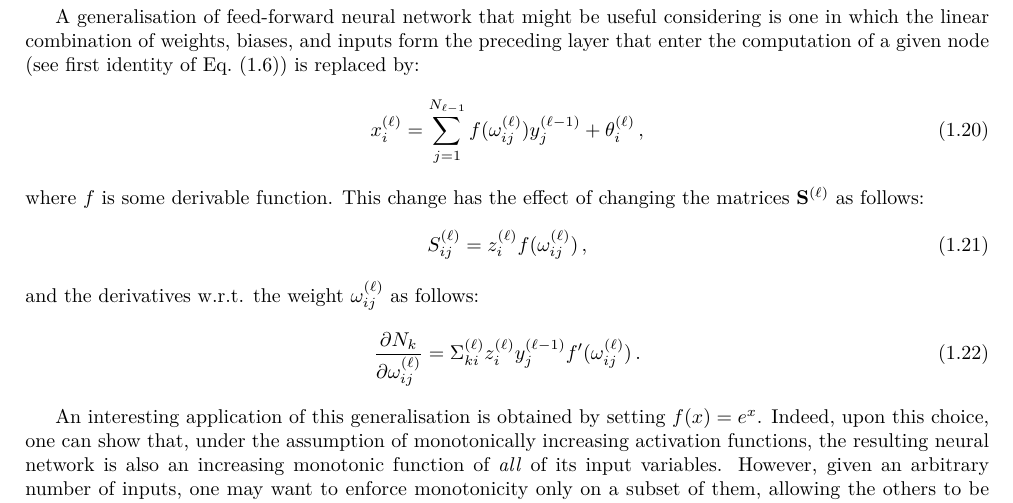
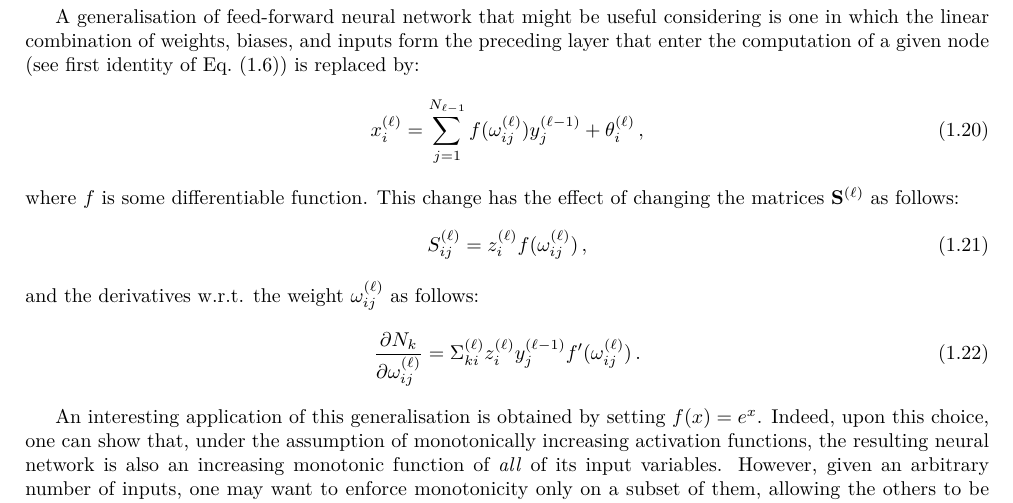
Before and after one commit to rabah-khalek/NNAD, a LaTeX document (doc/tex/ChainRule.tex): part of page 3 of 3, cut so that both start at the same text. Compiled offline with pdfLaTeX.

Commit message:
Small refinements

```diff
--- a/doc/tex/ChainRule.tex
+++ b/doc/tex/ChainRule.tex
@@ -226,8 +226,8 @@ replaced by:
   \displaystyle x_i^{(\ell)} =
   \sum_{j=1}^{N_{\ell-1}}f(\omega_{ij}^{(\ell)})y_{j}^{(\ell-1)}+\theta_{i}^{(\ell)}\,,
 \end{equation}
-where $f$ is some derivable function. This change has the effect of
-changing the matrices $\mathbf{S}^{(\ell)}$ as follows:
+where $f$ is some differentiable function. This change has the effect
+of changing the matrices $\mathbf{S}^{(\ell)}$ as follows:
 \begin{equation}
 S_{ij}^{(\ell)} = z_i^{(\ell)}f(\omega_{ij}^{(\ell)})\,,
 \end{equation}
```
Also changed, not shown: doc/tex/ChainRule.pdf, 2 other files.
